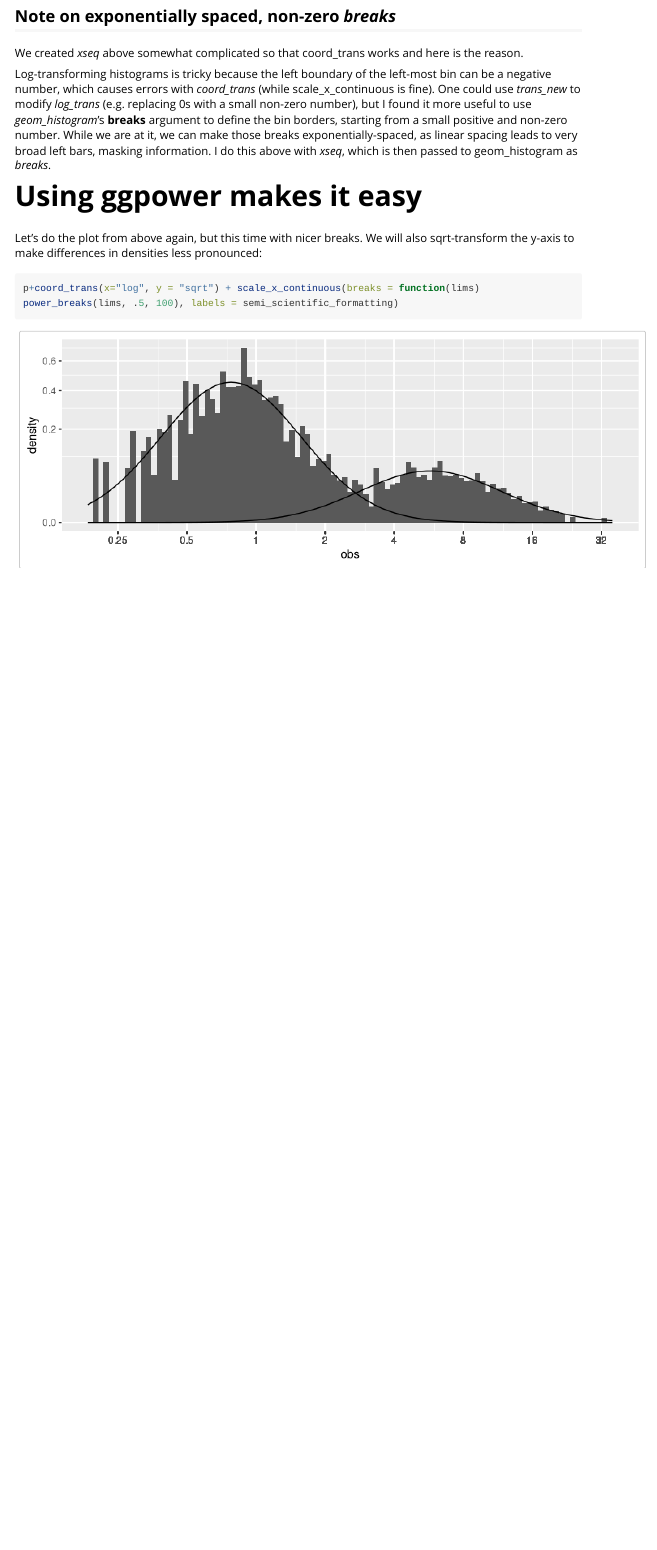
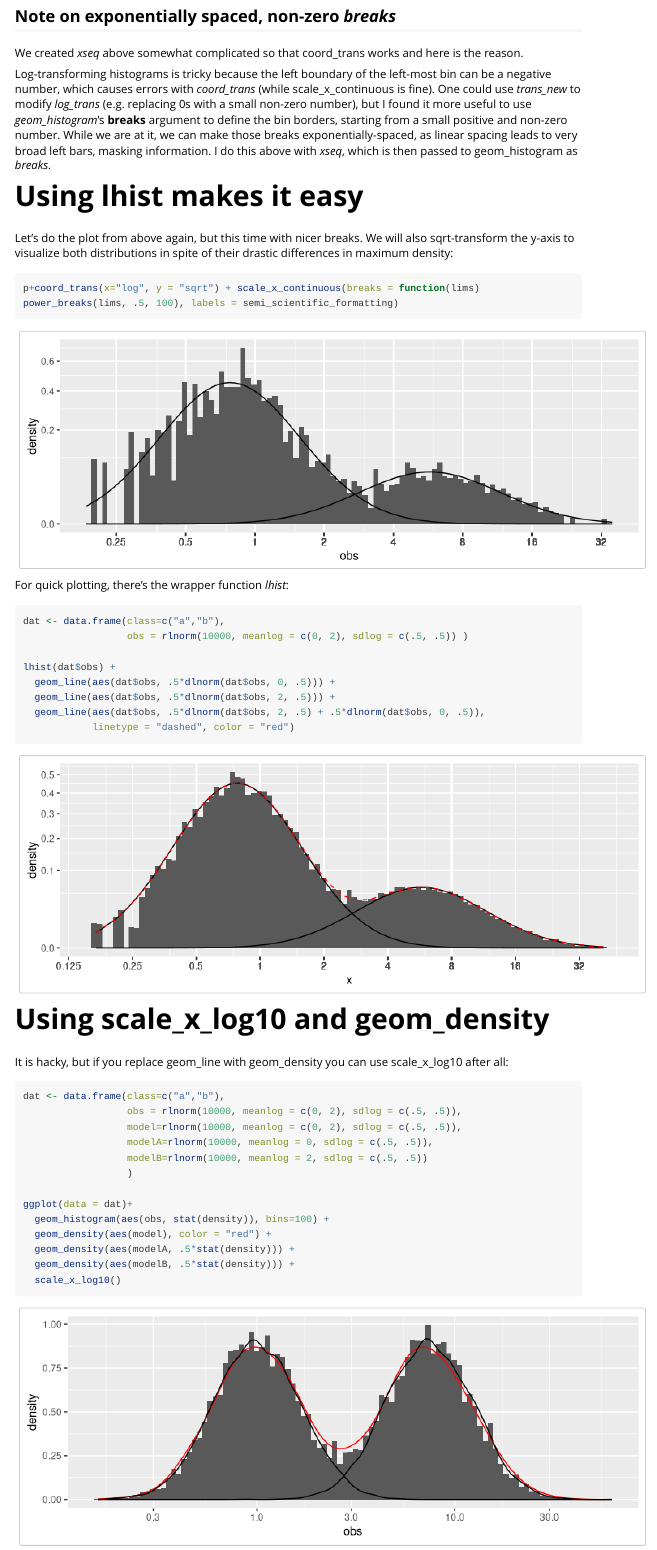
Before and after one commit to FelixTheStudent/ggpower, an R Markdown document (vignettes/Histograms.Rmd): the page in a window 1100 px wide, from 2250 px down. Rendered offline with R 4.5, knitr and Pandoc, with nearby package versions; code that draws random numbers runs with fixed seeds of ours; long lines of code are wrapped; common packages that the code uses without loading them are loaded.

Commit message:
use lhist; demonstrate scale_x_log10 with geom_density

````diff
--- a/vignettes/Histograms.Rmd
+++ b/vignettes/Histograms.Rmd
@@ -102,11 +102,49 @@ masking information. I do this above with *xseq*, which is then passed to
 geom_histogram as *breaks*.
 
 
-# Using ggpower makes it easy
+# Using lhist makes it easy
 
 Let's do the plot from above again, but this time with nicer breaks.
-We will also sqrt-transform the y-axis to make differences in densities
-less pronounced:
+We will also sqrt-transform the y-axis to visualize both distributions
+in spite of their drastic differences in
+maximum density:
 ```{r}
 p+coord_trans(x="log", y = "sqrt") + scale_x_continuous(breaks = function(lims) power_breaks(lims, .5, 100), labels = semi_scientific_formatting)
 ```
+
+For quick plotting, there's the wrapper function *lhist*:
+
+```{r}
+dat <- data.frame(class=c("a","b"),
+                  obs = rlnorm(10000, meanlog = c(0, 2), sdlog = c(.5, .5)) )
+
+lhist(dat$obs) +
+  geom_line(aes(dat$obs, .5*dlnorm(dat$obs, 0, .5))) +
+  geom_line(aes(dat$obs, .5*dlnorm(dat$obs, 2, .5))) +
+  geom_line(aes(dat$obs, .5*dlnorm(dat$obs, 2, .5) + .5*dlnorm(dat$obs, 0, .5)),
+            linetype = "dashed", color = "red")
+```
+
+
+
+
+
+# Using scale_x_log10 and geom_density
+
+It is hacky, but if you replace geom_line with geom_density you can
+use scale_x_log10 after all:
+
+```{r}
+dat <- data.frame(class=c("a","b"),
+                  obs = rlnorm(10000, meanlog = c(0, 2), sdlog = c(.5, .5)),
+                  model=rlnorm(10000, meanlog = c(0, 2), sdlog = c(.5, .5)),
+                  modelA=rlnorm(10000, meanlog = 0, sdlog = c(.5, .5)),
+                  modelB=rlnorm(10000, meanlog = 2, sdlog = c(.5, .5))
+                  )
+
+ggplot(data = dat)+
+  geom_histogram(aes(obs, stat(density)), bins=100) +
+  geom_density(aes(model), color = "red") +
+  geom_density(aes(modelA, .5*stat(density))) +
+  geom_density(aes(modelB, .5*stat(density))) +
+  scale_x_log10()
````
Also changed, not shown: vignettes/Histograms.Rmd (4 more changed lines).
